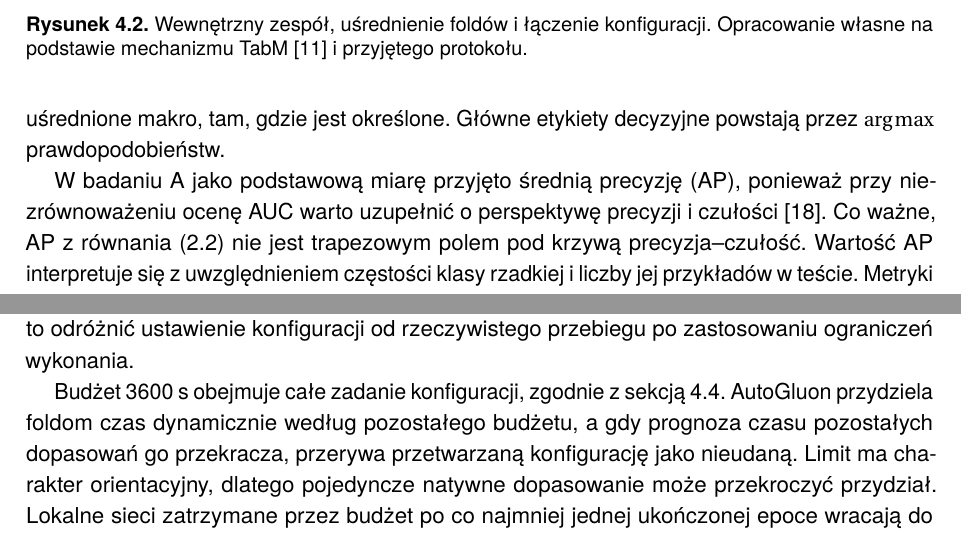
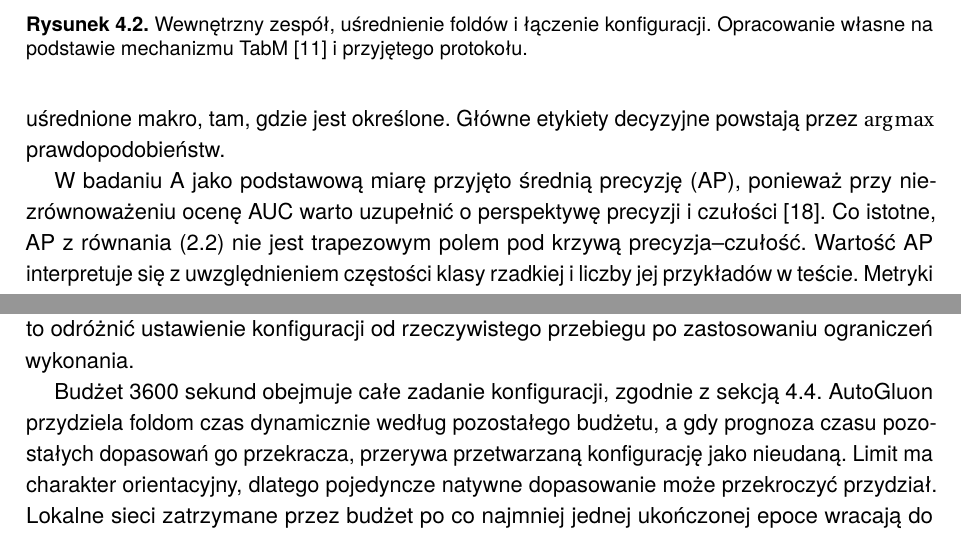
Before and after one commit to kbugala4/mgr-thesis, a LaTeX thesis (main.tex, which reads chapters/04-metodyka.tex, chapters/05-srodowisko.tex): two parts of pages 31 and 39 of 58, joined at a grey line, cut so that both start at the same text. Compiled offline with pdfLaTeX.

Commit message:
Poprawka s na sekundy

```diff
--- a/chapters/04-metodyka.tex
+++ b/chapters/04-metodyka.tex
@@ -146,7 +146,7 @@ gdzie $p_{i,y_i}$ oznacza prawdopodobieństwo przypisane właściwej klasie obse
 
 W~raporcie podaje się także dokładność (ang. \textit{accuracy}), zrównoważoną dokładność (ang. \textit{balanced accuracy}), F1 w~wariancie makro i~ważonym, stratę logarytmiczną, metryki poszczególnych klas oraz wieloklasowe AUC w~schemacie jeden przeciw pozostałym (ang. \textit{one-vs-rest}), uśrednione makro, tam, gdzie jest określone. Główne etykiety decyzyjne powstają przez $\arg\max$ prawdopodobieństw.
 
-W~badaniu~A jako podstawową miarę przyjęto średnią precyzję (AP), ponieważ przy niezrównoważeniu ocenę AUC warto uzupełnić o~perspektywę precyzji i~czułości~\cite{saito2015pr}. Co ważne, AP z~równania~\eqref{eq:srednia-precyzja} nie jest trapezowym polem pod krzywą precyzja--czułość. Wartość AP interpretuje się z~uwzględnieniem częstości klasy rzadkiej i~liczby jej przykładów w~teście. Metryki badania~A dotyczą klasy rzadkiej wskazanej znaczeniem etykiety, niezależnie od jej kodu.
+W~badaniu~A jako podstawową miarę przyjęto średnią precyzję (AP), ponieważ przy niezrównoważeniu ocenę AUC warto uzupełnić o~perspektywę precyzji i~czułości~\cite{saito2015pr}. Co istotne, AP z~równania~\eqref{eq:srednia-precyzja} nie jest trapezowym polem pod krzywą precyzja--czułość. Wartość AP interpretuje się z~uwzględnieniem częstości klasy rzadkiej i~liczby jej przykładów w~teście. Metryki badania~A dotyczą klasy rzadkiej wskazanej znaczeniem etykiety, niezależnie od jej kodu.
 
 \subsection{Badanie A: ważenie klas i przesunięcie predykcji}
 \label{sec:projekt-wazenie}
--- a/chapters/05-srodowisko.tex
+++ b/chapters/05-srodowisko.tex
@@ -83,7 +83,7 @@ Raport D/T/T+E & Wybory, wagi i~metryki & Odtworzenie porównania \\
 
 Dla każdego foldu lokalnych MLP, FT-Transformera i~TabNet zapisuje się efektywny rozmiar partii, a~dla TabNet także partii wirtualnej. Zapis obejmuje ponadto znacznik zatrzymania z~powodu budżetu, liczbę ukończonych epok, przydzielony czas i~czas dopasowania. Pozwala to odróżnić ustawienie konfiguracji od rzeczywistego przebiegu po zastosowaniu ograniczeń wykonania.
 
-Budżet 3600~s obejmuje całe zadanie konfiguracji, zgodnie z~sekcją~\ref{sec:strojenie}. AutoGluon przydziela foldom czas dynamicznie według pozostałego budżetu, a~gdy prognoza czasu pozostałych dopasowań go przekracza, przerywa przetwarzaną konfigurację jako nieudaną. Limit ma charakter orientacyjny, dlatego pojedyncze natywne dopasowanie może przekroczyć przydział. Lokalne sieci zatrzymane przez budżet po co najmniej jednej ukończonej epoce wracają do najlepszego stanu i~pozostają dopuszczone w~badaniu głównym. MLP i~FT-Transformer mogą porzucić niepełną kolejną epokę, natomiast TabNet kończy bieżącą epokę. Brak ukończonej pierwszej epoki oznacza niepowodzenie.
+Budżet 3600~sekund obejmuje całe zadanie konfiguracji, zgodnie z~sekcją~\ref{sec:strojenie}. AutoGluon przydziela foldom czas dynamicznie według pozostałego budżetu, a~gdy prognoza czasu pozostałych dopasowań go przekracza, przerywa przetwarzaną konfigurację jako nieudaną. Limit ma charakter orientacyjny, dlatego pojedyncze natywne dopasowanie może przekroczyć przydział. Lokalne sieci zatrzymane przez budżet po co najmniej jednej ukończonej epoce wracają do najlepszego stanu i~pozostają dopuszczone w~badaniu głównym. MLP i~FT-Transformer mogą porzucić niepełną kolejną epokę, natomiast TabNet kończy bieżącą epokę. Brak ukończonej pierwszej epoki oznacza niepowodzenie.
 
 Znacznik zatrzymania przez budżet zapisują tylko te trzy lokalne sieci. TabM i~ModernNCA kończą pętlę epok według prognozy czasu i~przywracają najlepszy stan bez znacznika, a~RealMLP przekazuje budżet do własnej implementacji. Brak znacznika nie świadczy o~wykorzystaniu pełnego budżetu uczenia. Badania A i~B wymagają przebiegów bez obcięcia czasowego.
 
```
